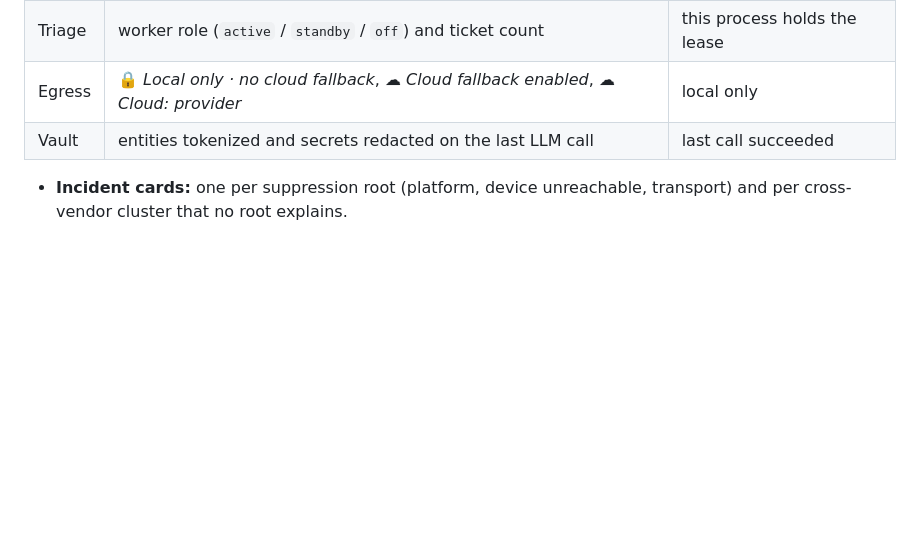
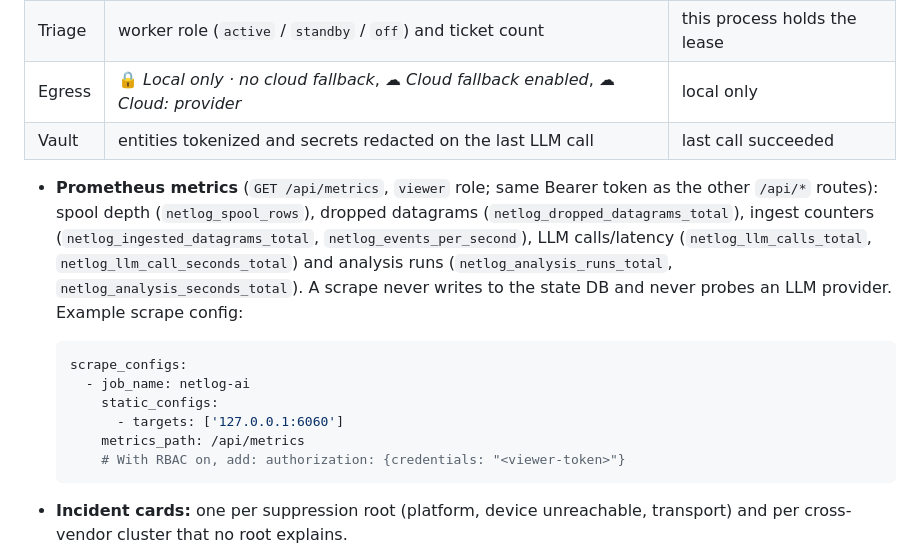
Before and after one commit to gesh75/netlog-ai, a Markdown page: docs/OPERATIONS.md, the part around the change. Drawn GitHub-style; blank space fills up the shorter version.

Commit message:
P4: document /api/metrics scrape target in OPERATIONS.md

````diff
--- a/docs/OPERATIONS.md
+++ b/docs/OPERATIONS.md
@@ -287,6 +287,17 @@ Add a case by dropping a JSON file with `logs`, optional `configs` / `golden` /
 | Egress | 🔒 *Local only · no cloud fallback*, ☁ *Cloud fallback enabled*, ☁ *Cloud: provider* | local only |
 | Vault | entities tokenized and secrets redacted on the last LLM call | last call succeeded |
 
+* **Prometheus metrics** (`GET /api/metrics`, `viewer` role; same Bearer token as the other `/api/*` routes): spool depth (`netlog_spool_rows`), dropped datagrams (`netlog_dropped_datagrams_total`), ingest counters (`netlog_ingested_datagrams_total`, `netlog_events_per_second`), LLM calls/latency (`netlog_llm_calls_total`, `netlog_llm_call_seconds_total`) and analysis runs (`netlog_analysis_runs_total`, `netlog_analysis_seconds_total`). A scrape never writes to the state DB and never probes an LLM provider. Example scrape config:
+
+  ```yaml
+  scrape_configs:
+    - job_name: netlog-ai
+      static_configs:
+        - targets: ['127.0.0.1:6060']
+      metrics_path: /api/metrics
+      # With RBAC on, add: authorization: {credentials: "<viewer-token>"}
+  ```
+
 * **Incident cards:** one per suppression root (platform, device unreachable, transport) and per cross-vendor cluster that no root explains.
   * Each card shows the shared peer IPs, ASNs, tunnels, VRFs, /30–/31 subnets and interfaces.
   * The suppressed downstream alerts are behind an expandable section.
````
